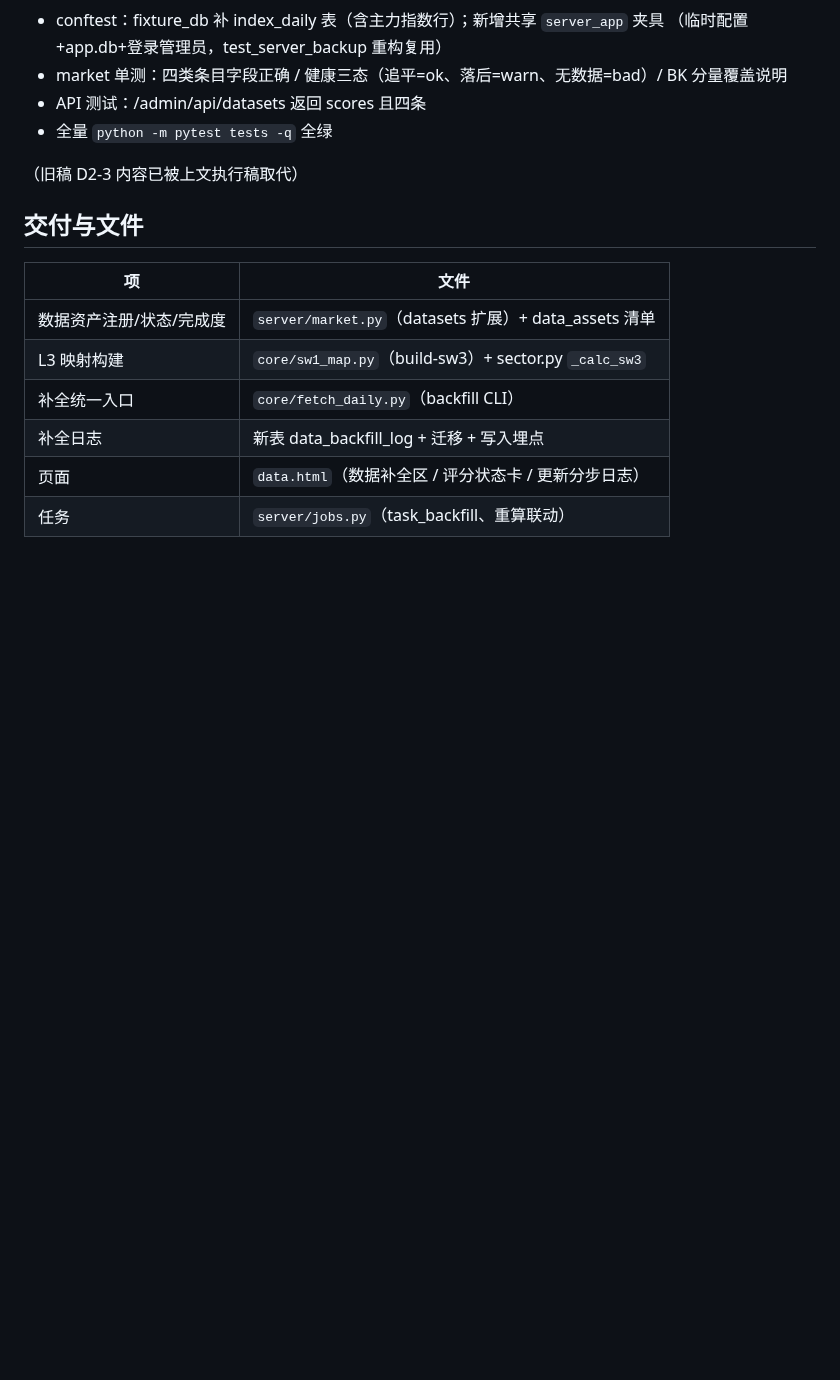
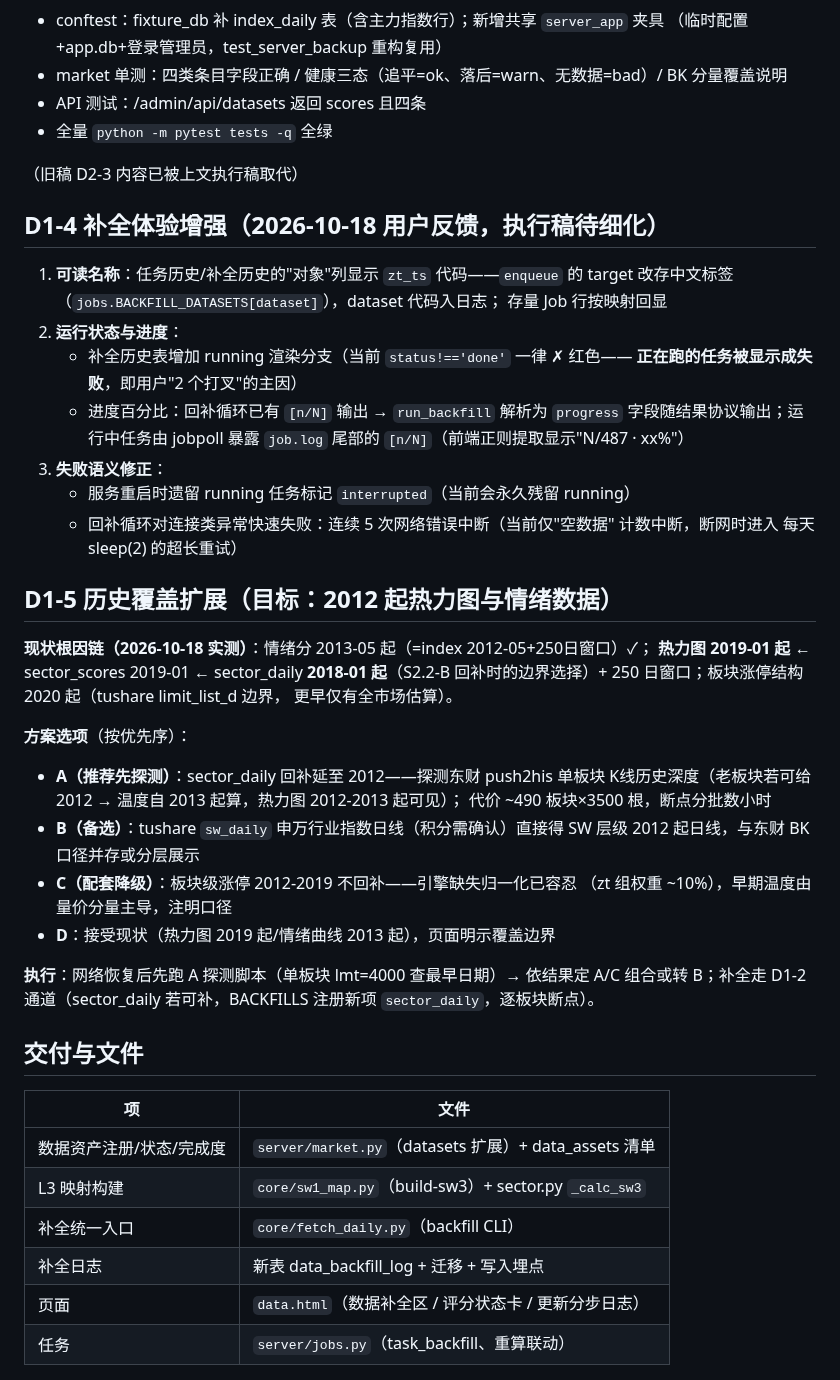
Before and after one commit to zhongbinling/stock_analyze, a Markdown page: docs/开发计划-数据补全与评分管理.md, the part around the change. GitHub-like rendering; blank space fills up the shorter version.

Commit message:
docs: D1-4 补全体验增强 + D1-5 历史覆盖扩展(2012) 入计划
用户反馈4项(2026-10-18):
- D1-4: 对象名可读化(zt_ts→中文标签) / 运行状态与进度%(修复running
  渲染为✗的bug——正在跑的任务显示成失败) / 失败语义修正(服务重启
  遗留running标记interrupted; 断网回补快速失败)
- D1-5: 2012覆盖分析——热力图2019起的根因链(sector_daily 2018边界
  +250日窗口); 方案A东财板块K线探深(推荐先探测)/B tushare sw_daily/
  C 板块涨停早期缺失容忍(引擎已支持)/D 接受现状明示边界

含实证依据: 用户3次补全实为1 done(zt_ts无缺失0行,正常)+1 running
(breadth 487天进行中, [350/487]); '2个打叉'主因=补全历史表无running
分支, 运行中渲染为✗。

Co-Authored-By: Claude Opus 5 (1M context) <noreply@anthropic.com>

```diff
--- a/docs/开发计划-数据补全与评分管理.md
+++ b/docs/开发计划-数据补全与评分管理.md
@@ -157,6 +157,43 @@ strategy 部分更新与非法值、job 日志下钻 API —— 全绿交付
 
 （旧稿 D2-3 内容已被上文执行稿取代）
 
+## D1-4 补全体验增强（2026-10-18 用户反馈，执行稿待细化）
+
+1. **可读名称**：任务历史/补全历史的"对象"列显示 `zt_ts` 代码——`enqueue` 的
+   target 改存中文标签（`jobs.BACKFILL_DATASETS[dataset]`），dataset 代码入日志；
+   存量 Job 行按映射回显
+2. **运行状态与进度**：
+   - 补全历史表增加 running 渲染分支（当前 `status!=='done'` 一律 ✗ 红色——
+     **正在跑的任务被显示成失败**，即用户"2 个打叉"的主因）
+   - 进度百分比：回补循环已有 `[n/N]` 输出 → `run_backfill` 解析为
+     `progress` 字段随结果协议输出；运行中任务由 jobpoll 暴露
+     `job.log` 尾部的 `[n/N]`（前端正则提取显示"N/487 · xx%"）
+3. **失败语义修正**：
+   - 服务重启时遗留 running 任务标记 `interrupted`（当前会永久残留 running）
+   - 回补循环对连接类异常快速失败：连续 5 次网络错误中断（当前仅"空数据"
+     计数中断，断网时进入 每天 sleep(2) 的超长重试）
+
+## D1-5 历史覆盖扩展（目标：2012 起热力图与情绪数据）
+
+**现状根因链（2026-10-18 实测）**：情绪分 2013-05 起（=index 2012-05+250日窗口）✓；
+**热力图 2019-01 起** ← sector_scores 2019-01 ← sector_daily **2018-01 起**（S2.2-B
+回补时的边界选择）+ 250 日窗口；板块涨停结构 2020 起（tushare limit_list_d 边界，
+更早仅有全市场估算）。
+
+**方案选项**（按优先序）：
+- **A（推荐先探测）**：sector_daily 回补延至 2012——探测东财 push2his 单板块
+  K线历史深度（老板块若可给 2012 → 温度自 2013 起算，热力图 2012-2013 起可见）；
+  代价 ~490 板块×3500 根，断点分批数小时
+- **B（备选）**：tushare `sw_daily` 申万行业指数日线（积分需确认）直接得 SW 层级
+  2012 起日线，与东财 BK 口径并存或分层展示
+- **C（配套降级）**：板块级涨停 2012-2019 不回补——引擎缺失归一化已容忍
+  （zt 组权重 ~10%），早期温度由量价分量主导，注明口径
+- **D**：接受现状（热力图 2019 起/情绪曲线 2013 起），页面明示覆盖边界
+
+**执行**：网络恢复后先跑 A 探测脚本（单板块 lmt=4000 查最早日期）→ 依结果定
+A/C 组合或转 B；补全走 D1-2 通道（sector_daily 若可补，BACKFILLS 注册新项
+`sector_daily`，逐板块断点）。
+
 ## 交付与文件
 
 | 项 | 文件 |
```
